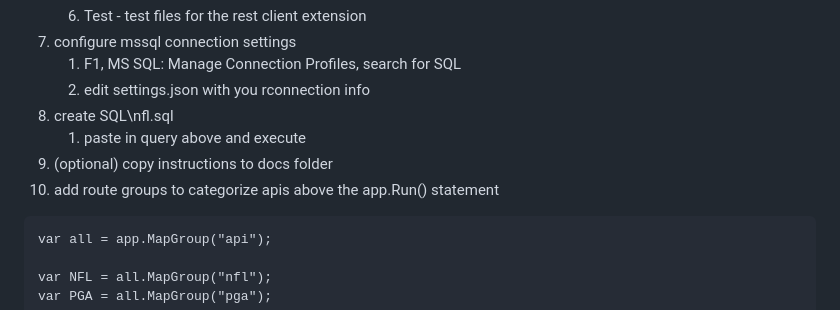
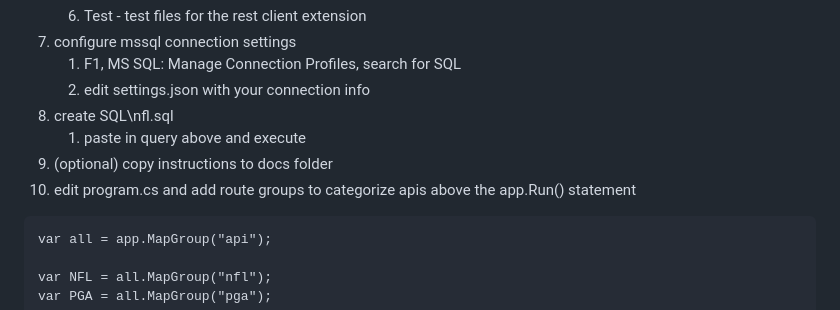
Before and after one commit to phillydotnet/Presentations, a Markdown page: 2023/0816-dotnet/README.md, the part around the change. Rendered like a GitHub page.

````diff
--- a/2023/0816-dotnet/README.md
+++ b/2023/0816-dotnet/README.md
@@ -107,11 +107,11 @@ http://localhost:1106/swagger/index.html
    6. Test - test files for the rest client extension
 7. configure mssql connection settings
    1. F1, MS SQL: Manage Connection Profiles, search for SQL
-   2. edit settings.json with you rconnection info
+   2. edit settings.json with your connection info
 8. create SQL\nfl.sql
    1. paste in query above and execute
 9. (optional) copy instructions to docs folder
-10. add route groups to categorize apis above the app.Run() statement
+10. edit program.cs and add route groups to categorize apis above the app.Run() statement
 ```
 var all = app.MapGroup("api");
 
````
